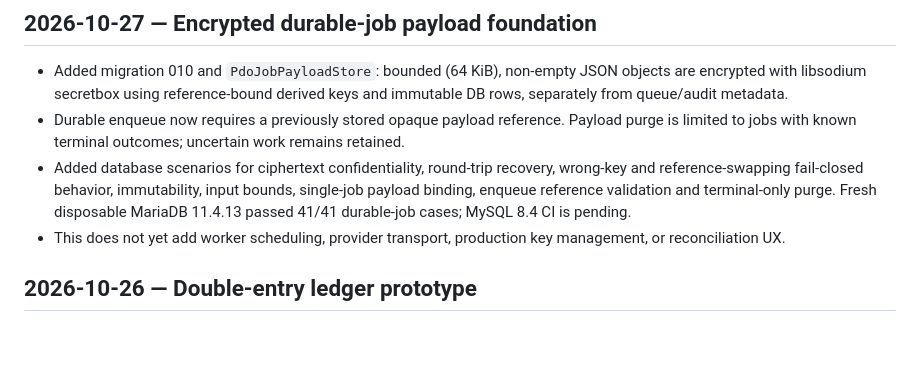
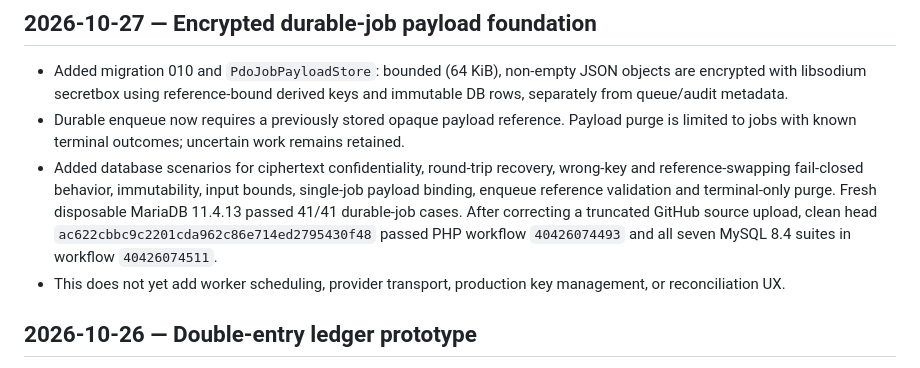
Before and after one commit to parmtech/kamau-putt, a Markdown page: docs/CHANGELOG.md, the part around the change. Rendered like a GitHub page; blank space fills up the shorter version.

Commit message:
docs: record encrypted payload CI verification

```diff
--- a/docs/CHANGELOG.md
+++ b/docs/CHANGELOG.md
@@ -5,7 +5,7 @@ All dates Australia/Sydney. Append a new dated entry for each substantive sessio
 ## 2026-10-27 — Encrypted durable-job payload foundation
 - Added migration 010 and `PdoJobPayloadStore`: bounded (64 KiB), non-empty JSON objects are encrypted with libsodium secretbox using reference-bound derived keys and immutable DB rows, separately from queue/audit metadata.
 - Durable enqueue now requires a previously stored opaque payload reference. Payload purge is limited to jobs with known terminal outcomes; uncertain work remains retained.
-- Added database scenarios for ciphertext confidentiality, round-trip recovery, wrong-key and reference-swapping fail-closed behavior, immutability, input bounds, single-job payload binding, enqueue reference validation and terminal-only purge. Fresh disposable MariaDB 11.4.13 passed 41/41 durable-job cases; MySQL 8.4 CI is pending.
+- Added database scenarios for ciphertext confidentiality, round-trip recovery, wrong-key and reference-swapping fail-closed behavior, immutability, input bounds, single-job payload binding, enqueue reference validation and terminal-only purge. Fresh disposable MariaDB 11.4.13 passed 41/41 durable-job cases. After correcting a truncated GitHub source upload, clean head `ac622cbbc9c2201cda962c86e714ed2795430f48` passed PHP workflow `40426074493` and all seven MySQL 8.4 suites in workflow `40426074511`.
 - This does not yet add worker scheduling, provider transport, production key management, or reconciliation UX.
 
 ## 2026-10-26 — Double-entry ledger prototype
```
